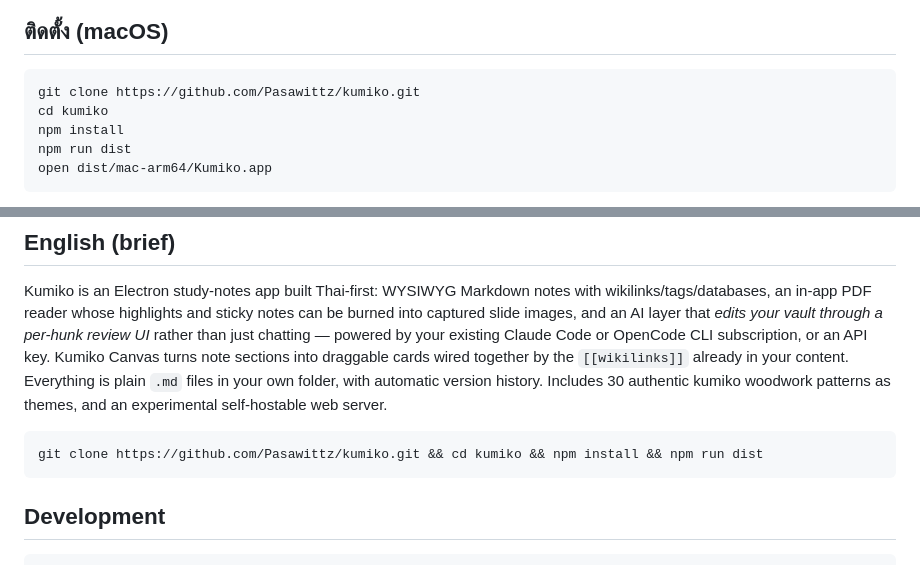
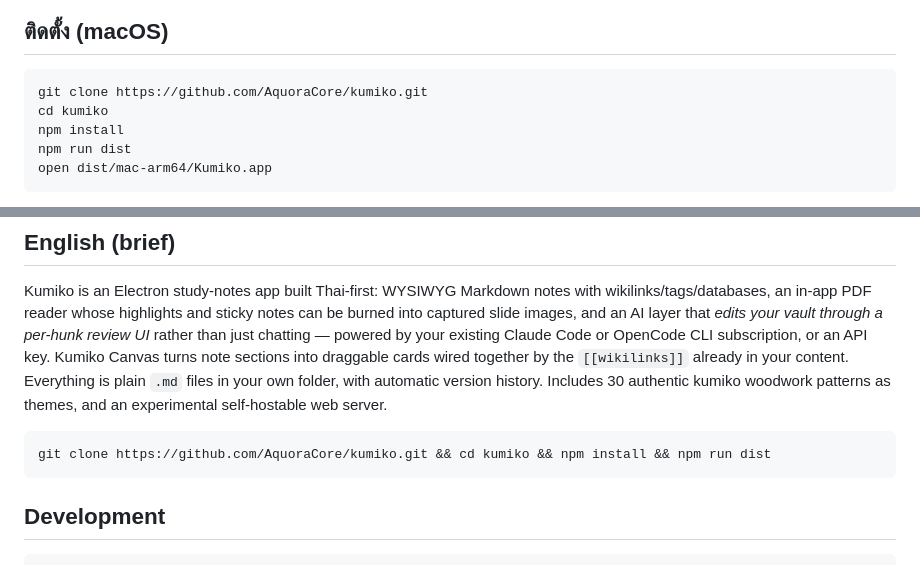
Before and after one commit to AquoraCore/kumiko, a Markdown page: README.md, 2 parts joined by grey strips. Drawn GitHub-style.

Commit message:
README: repo URLs follow the account rename (Pasawittz -> AquoraCore)
Co-Authored-By: Claude Fable 5 <noreply@anthropic.com>

````diff
--- a/README.md
+++ b/README.md
@@ -30,7 +30,7 @@
 ## ติดตั้ง (macOS)
 
 ```bash
-git clone https://github.com/Pasawittz/kumiko.git
+git clone https://github.com/AquoraCore/kumiko.git
 cd kumiko
 npm install
 npm run dist
@@ -54,7 +54,7 @@ open dist/mac-arm64/Kumiko.app
 Kumiko is an Electron study-notes app built Thai-first: WYSIWYG Markdown notes with wikilinks/tags/databases, an in-app PDF reader whose highlights and sticky notes can be burned into captured slide images, and an AI layer that *edits your vault through a per-hunk review UI* rather than just chatting — powered by your existing Claude Code or OpenCode CLI subscription, or an API key. Kumiko Canvas turns note sections into draggable cards wired together by the `[[wikilinks]]` already in your content. Everything is plain `.md` files in your own folder, with automatic version history. Includes 30 authentic kumiko woodwork patterns as themes, and an experimental self-hostable web server.
 
 ```bash
-git clone https://github.com/Pasawittz/kumiko.git && cd kumiko && npm install && npm run dist
+git clone https://github.com/AquoraCore/kumiko.git && cd kumiko && npm install && npm run dist
 ```
 
 ## Development
````
